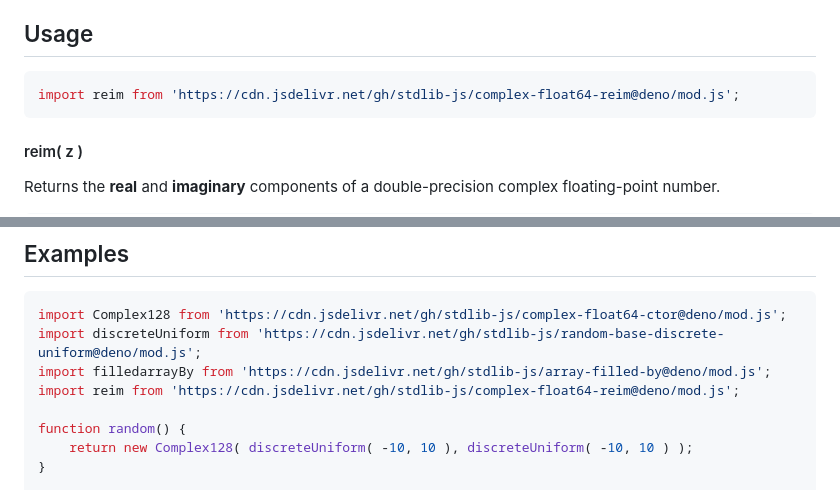
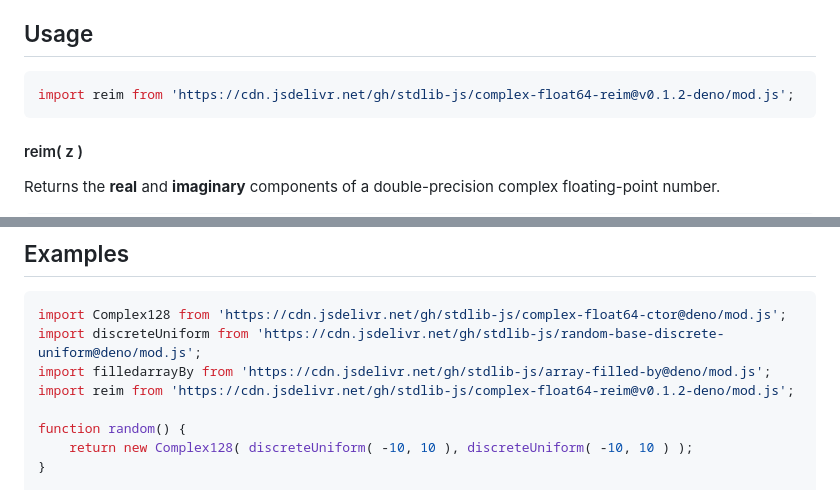
Before and after one commit to stdlib-js/complex-float64-reim, a Markdown page: README.md, 2 parts joined by grey strips. GitHub-like rendering.

Commit message:
Update README.md for Deno bundle v0.1.2

````diff
--- a/README.md
+++ b/README.md
@@ -52,7 +52,7 @@ limitations under the License.
 ## Usage
 
 ```javascript
-import reim from 'https://cdn.jsdelivr.net/gh/stdlib-js/complex-float64-reim@deno/mod.js';
+import reim from 'https://cdn.jsdelivr.net/gh/stdlib-js/complex-float64-reim@v0.1.2-deno/mod.js';
 ```
 
 #### reim( z )
@@ -93,7 +93,7 @@ var out = reim( z );
 import Complex128 from 'https://cdn.jsdelivr.net/gh/stdlib-js/complex-float64-ctor@deno/mod.js';
 import discreteUniform from 'https://cdn.jsdelivr.net/gh/stdlib-js/random-base-discrete-uniform@deno/mod.js';
 import filledarrayBy from 'https://cdn.jsdelivr.net/gh/stdlib-js/array-filled-by@deno/mod.js';
-import reim from 'https://cdn.jsdelivr.net/gh/stdlib-js/complex-float64-reim@deno/mod.js';
+import reim from 'https://cdn.jsdelivr.net/gh/stdlib-js/complex-float64-reim@v0.1.2-deno/mod.js';
 
 function random() {
     return new Complex128( discreteUniform( -10, 10 ), discreteUniform( -10, 10 ) );
````
